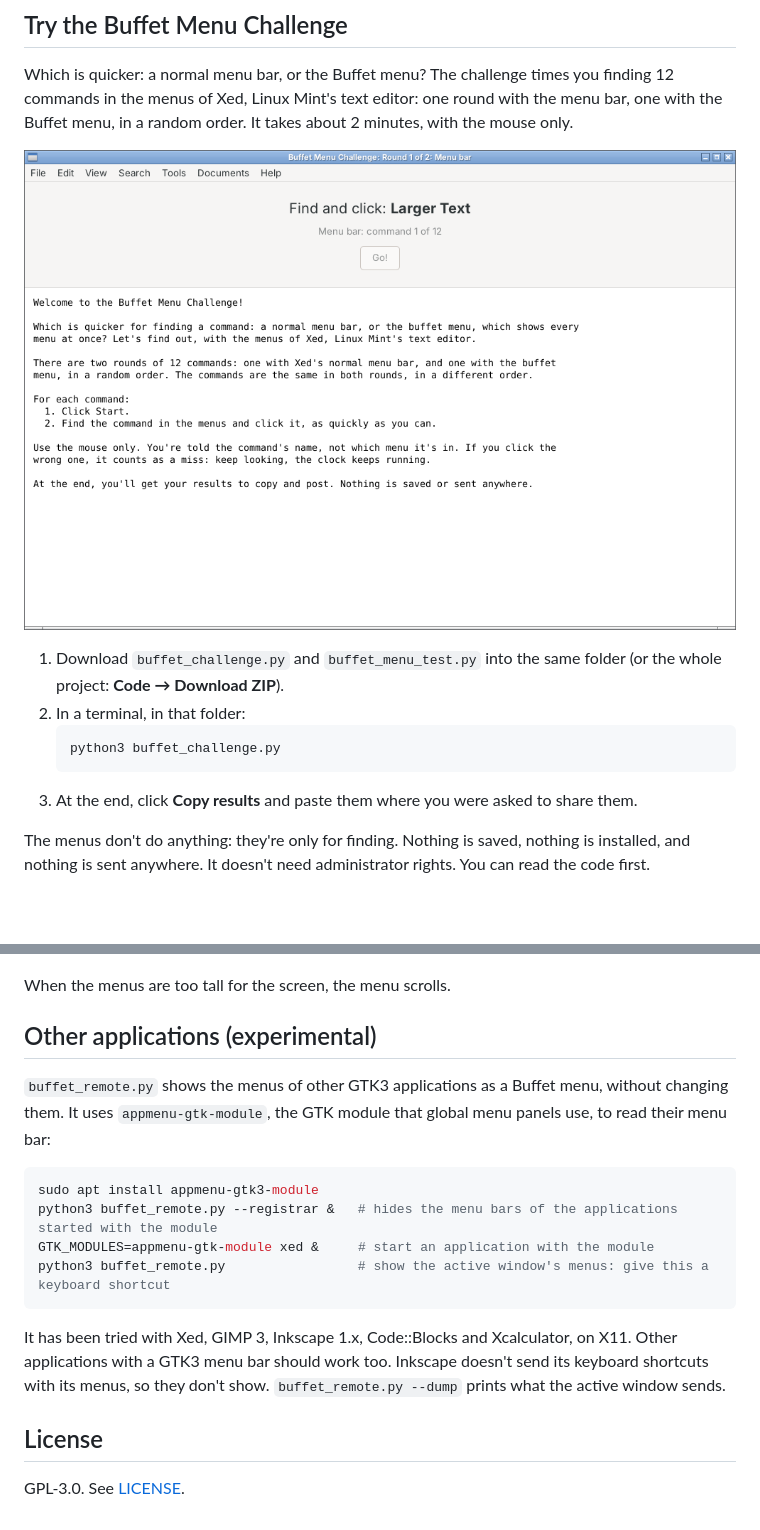
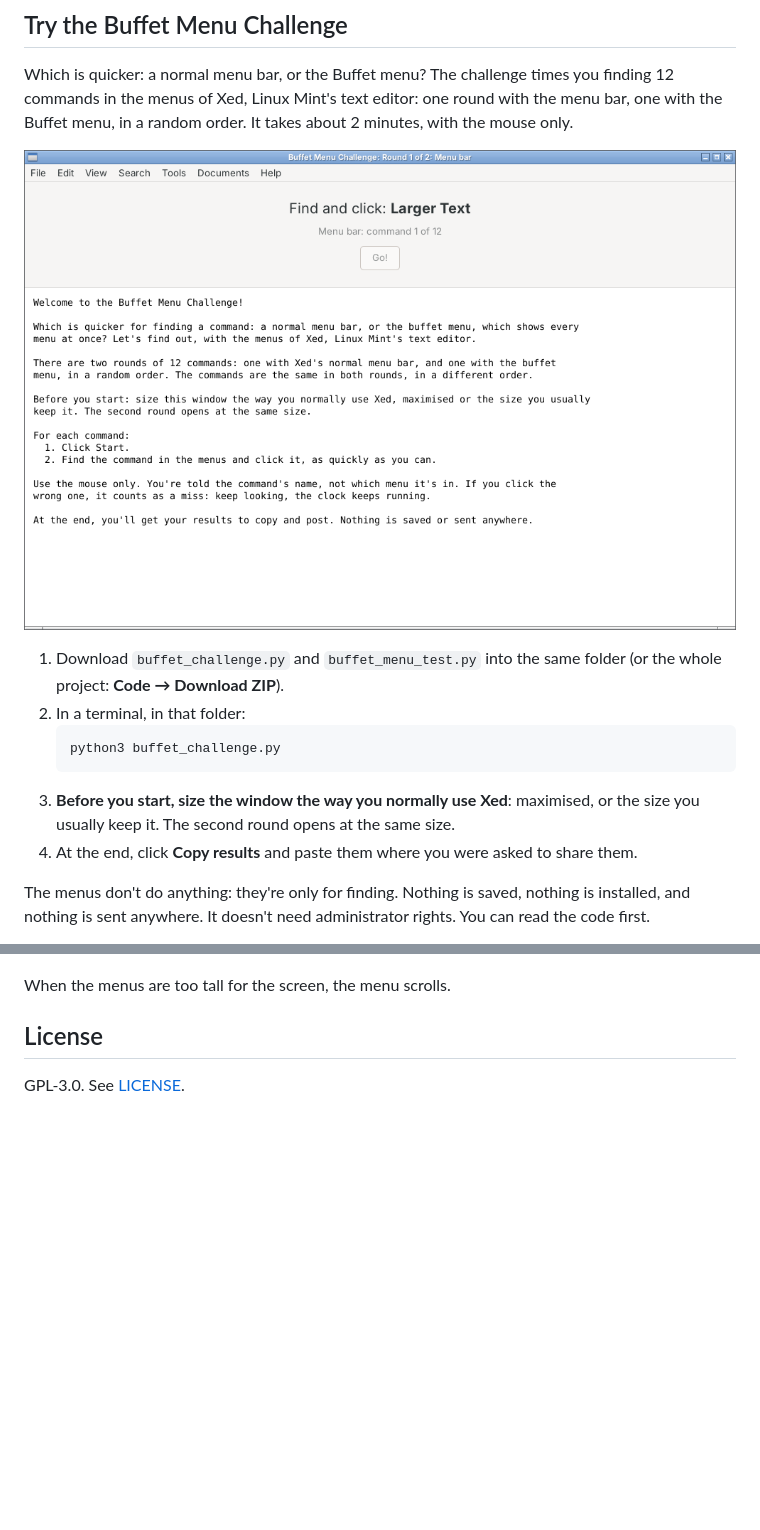
Before and after one commit to xlcheese/buffet-menu, a Markdown page: README.md, 2 parts joined by grey strips. GitHub-like rendering; pictures changed too: screenshots/challenge.png; blank space fills up the shorter version.

````diff
--- a/README.md
+++ b/README.md
@@ -24,7 +24,9 @@ random order. It takes about 2 minutes, with the mouse only.
    ```bash
    python3 buffet_challenge.py
    ```
-3. At the end, click **Copy results** and paste them where you were asked to share them.
+3. **Before you start, size the window the way you normally use Xed**: maximised, or the size you
+   usually keep it. The second round opens at the same size.
+4. At the end, click **Copy results** and paste them where you were asked to share them.
 
 The menus don't do anything: they're only for finding. Nothing is saved, nothing is installed, and
 nothing is sent anywhere. It doesn't need administrator rights. You can read the code first.
@@ -60,23 +62,6 @@ arrow keys move across the columns. The status line shows how long it took to ch
 
 When the menus are too tall for the screen, the menu scrolls.
 
-## Other applications (experimental)
-
-`buffet_remote.py` shows the menus of other GTK3 applications as a Buffet menu, without changing them. It
-uses `appmenu-gtk-module`, the GTK module that global menu panels use, to read their menu bar:
-
-```bash
-sudo apt install appmenu-gtk3-module
-python3 buffet_remote.py --registrar &   # hides the menu bars of the applications started with the module
-GTK_MODULES=appmenu-gtk-module xed &     # start an application with the module
-python3 buffet_remote.py                 # show the active window's menus: give this a keyboard shortcut
-```
-
-It has been tried with Xed, GIMP 3, Inkscape 1.x, Code::Blocks and Xcalculator, on X11. Other
-applications with a GTK3 menu bar should work too.
-Inkscape doesn't send its keyboard shortcuts with its menus, so they don't show. `buffet_remote.py --dump`
-prints what the active window sends.
-
 ## License
 
 GPL-3.0. See [LICENSE](LICENSE).
````
Also changed, not shown: 2 other files.
